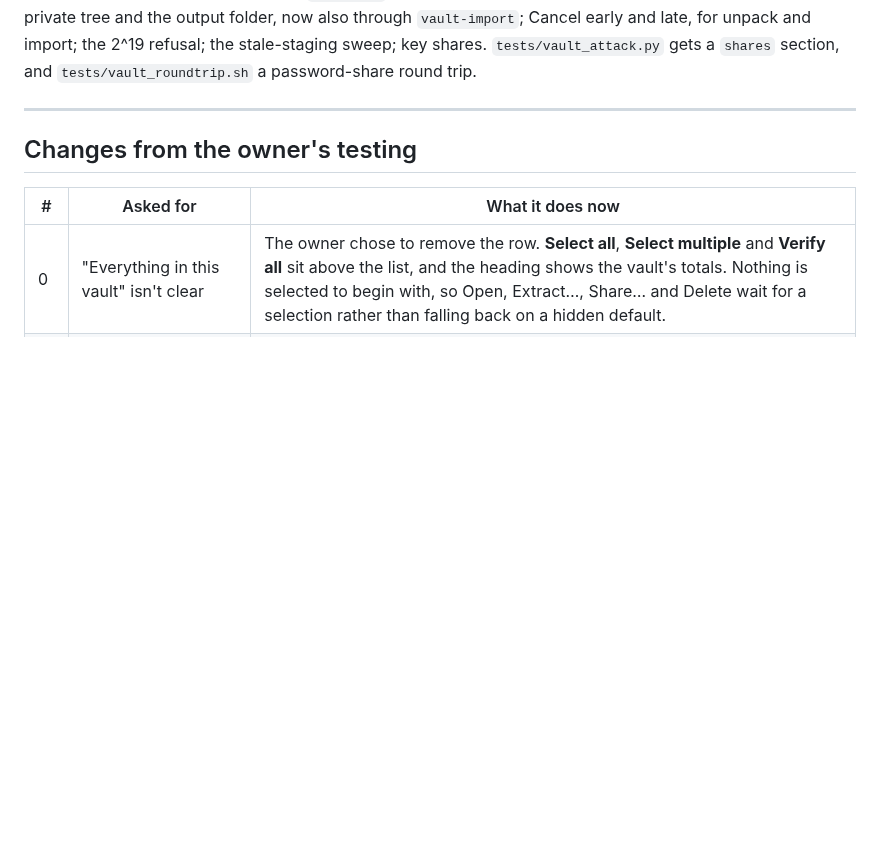
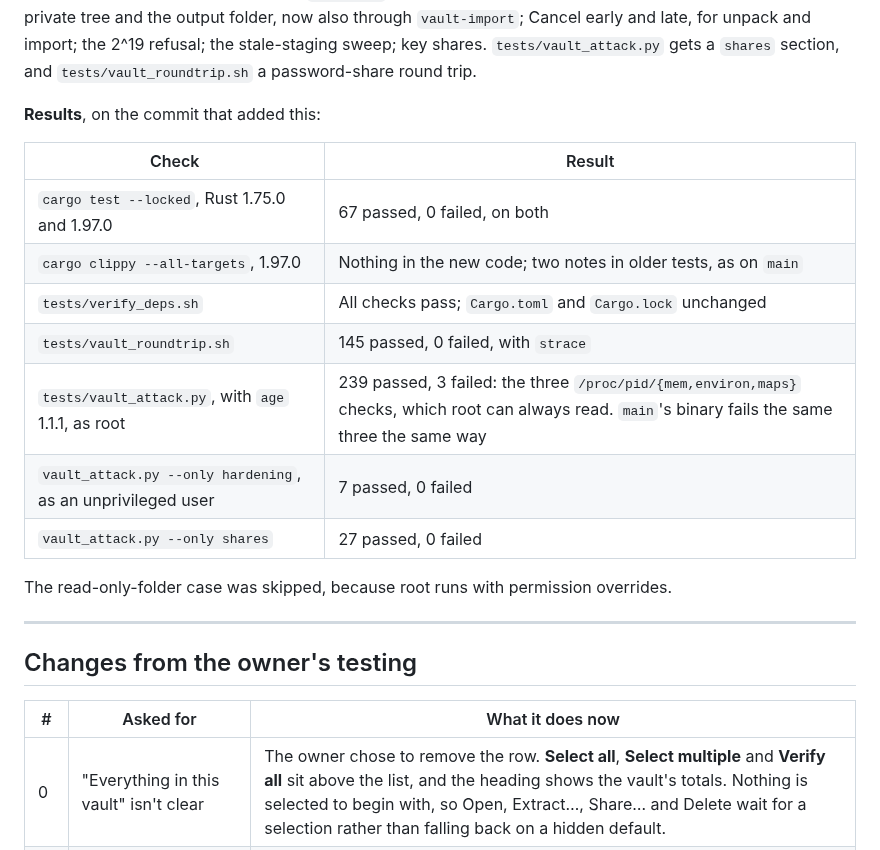
Before and after one commit to caelenm/vaultsend, a Markdown page: CHANGES-VAULTS.md, the part around the change. GitHub-like rendering; blank space fills up the shorter version.

Commit message:
docs: test results for the share port, including vault_attack.py with age
Co-Authored-By: Claude Opus 5.5 <noreply@anthropic.com>
Claude-Session: https://claude.ai/code/session_01LSohfhELeHUJcKBF1F4hW9

```diff
--- a/CHANGES-VAULTS.md
+++ b/CHANGES-VAULTS.md
@@ -102,6 +102,20 @@ run of hostile archives through decrypt, the private tree and the output folder,
 through `vault-import`; Cancel early and late, for unpack and import; the 2^19 refusal; the
 stale-staging sweep; key shares. `tests/vault_attack.py` gets a `shares` section, and
 `tests/vault_roundtrip.sh` a password-share round trip.
+
+**Results**, on the commit that added this:
+
+| Check | Result |
+|---|---|
+| `cargo test --locked`, Rust 1.75.0 and 1.97.0 | 67 passed, 0 failed, on both |
+| `cargo clippy --all-targets`, 1.97.0 | Nothing in the new code; two notes in older tests, as on `main` |
+| `tests/verify_deps.sh` | All checks pass; `Cargo.toml` and `Cargo.lock` unchanged |
+| `tests/vault_roundtrip.sh` | 145 passed, 0 failed, with `strace` |
+| `tests/vault_attack.py`, with `age` 1.1.1, as root | 239 passed, 3 failed: the three `/proc/pid/{mem,environ,maps}` checks, which root can always read. `main`'s binary fails the same three the same way |
+| `vault_attack.py --only hardening`, as an unprivileged user | 7 passed, 0 failed |
+| `vault_attack.py --only shares` | 27 passed, 0 failed |
+
+The read-only-folder case was skipped, because root runs with permission overrides.
 
 ---
 
```
